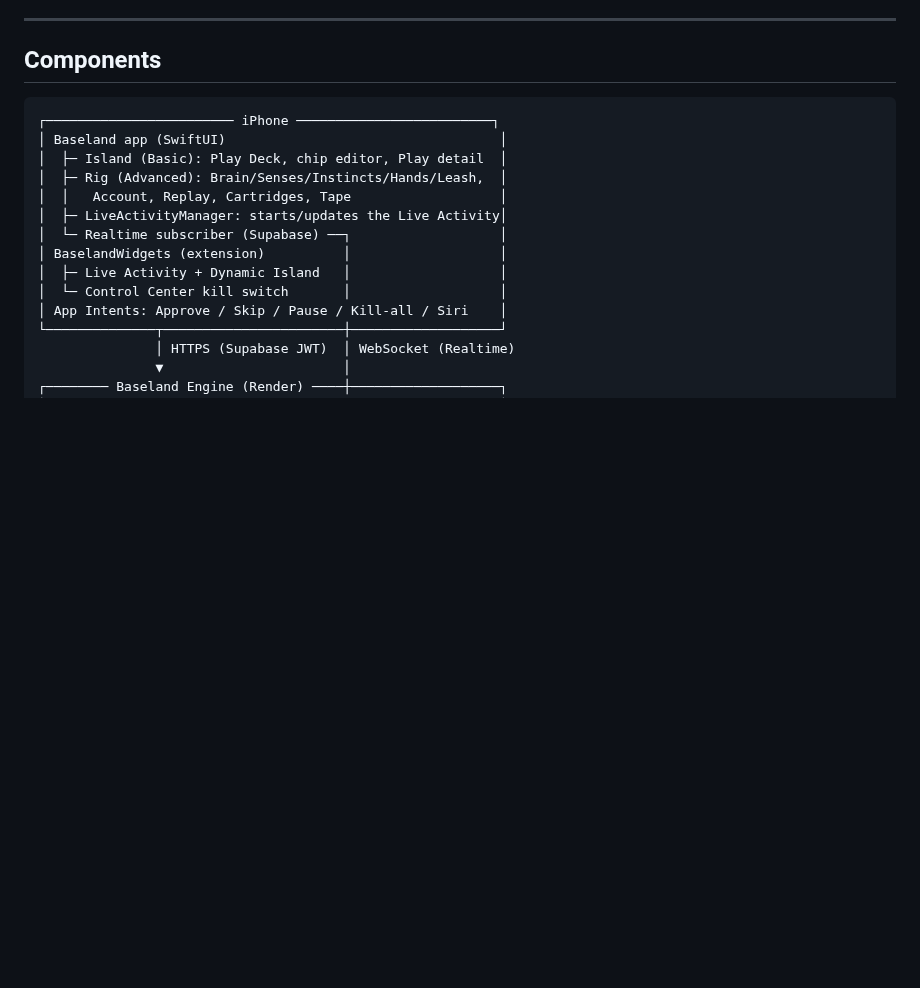
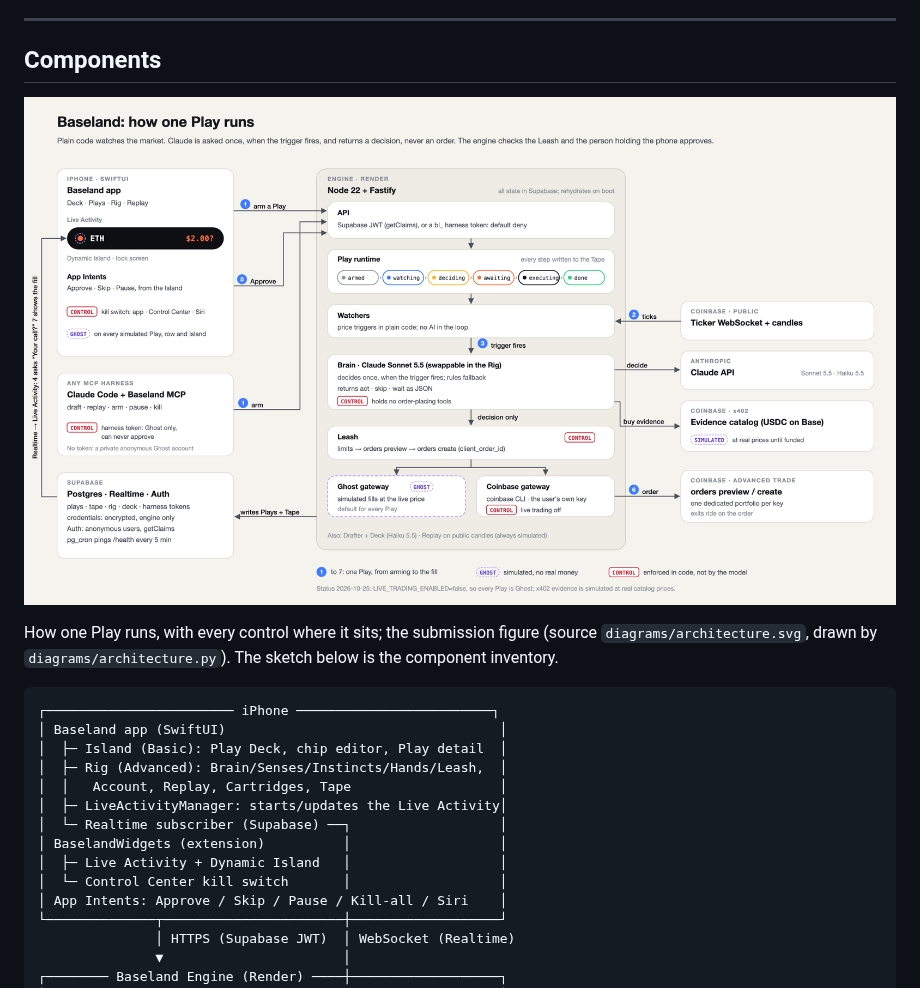
Before and after one commit to adylagad/baseland, a Markdown page: docs/ARCHITECTURE.md, the part around the change. GitHub-like rendering; blank space fills up the shorter version.

Commit message:
Put the architecture diagram at the top of ARCHITECTURE.md's Components
With the user's permission; the ASCII sketch stays as the component
inventory.

Co-Authored-By: Claude Opus 5.5 <noreply@anthropic.com>

````diff
--- a/docs/ARCHITECTURE.md
+++ b/docs/ARCHITECTURE.md
@@ -14,6 +14,12 @@ wins and this file is wrong — report it.
 ---
 
 ## Components
+
+![How one Play runs: arm, watch, Claude decides, approve from the Island, Leash, order](diagrams/architecture.png)
+
+How one Play runs, with every control where it sits; the submission figure
+(source `diagrams/architecture.svg`, drawn by `diagrams/architecture.py`).
+The sketch below is the component inventory.
 
 ```
 ┌──────────────────────── iPhone ─────────────────────────┐
````
